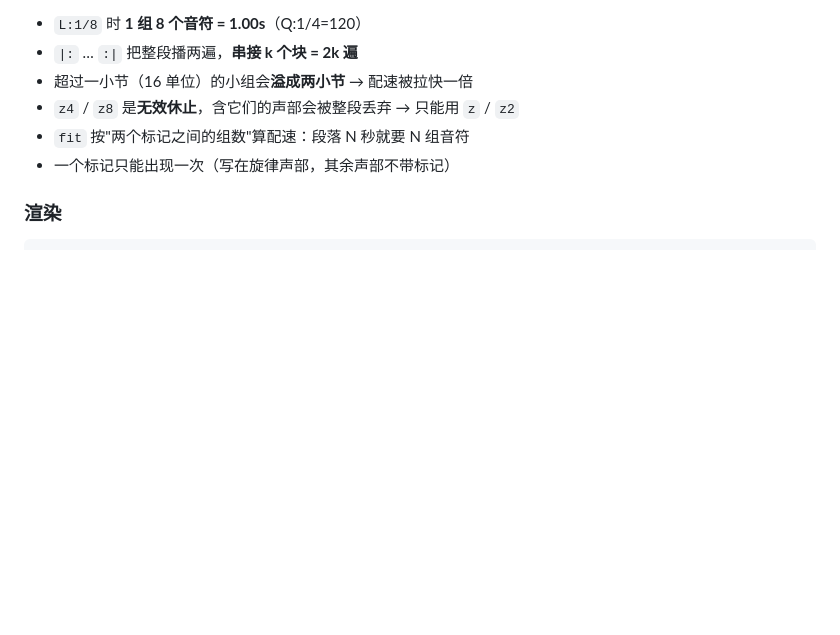
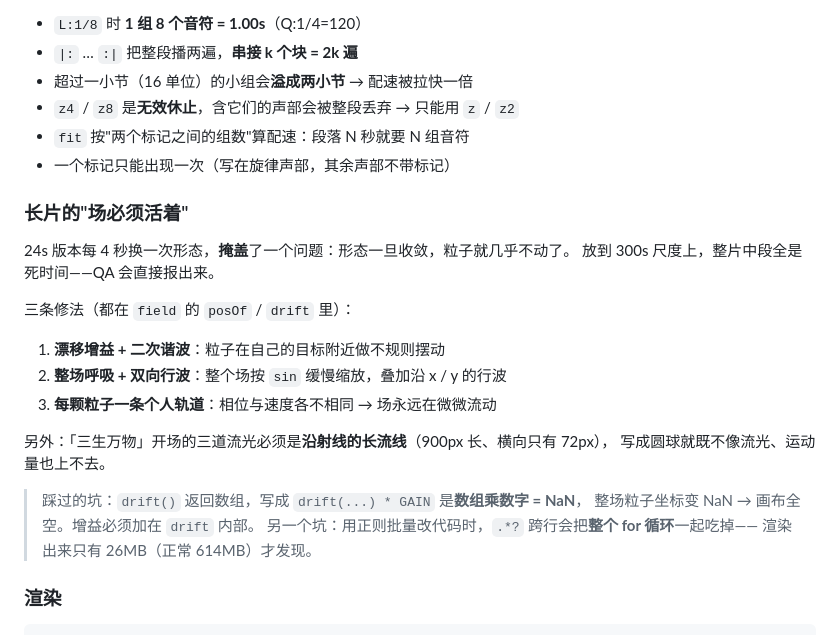
Before and after one commit to solozed-lab/solo-echo, a Markdown page: README.md, the part around the change. GitHub-like rendering; blank space fills up the shorter version.

Commit message:
docs: 记录长版让场保持运动的工程要点
Co-Authored-By: Mavis <noreply@minimax.dev>

````diff
--- a/README.md
+++ b/README.md
@@ -129,6 +129,24 @@ python3 tools/serve.py 8899 site
 - `fit` 按"两个标记之间的组数"算配速：段落 N 秒就要 N 组音符
 - 一个标记只能出现一次（写在旋律声部，其余声部不带标记）
 
+### 长片的"场必须活着"
+
+24s 版本每 4 秒换一次形态，**掩盖**了一个问题：形态一旦收敛，粒子就几乎不动了。
+放到 300s 尺度上，整片中段全是死时间——QA 会直接报出来。
+
+三条修法（都在 `field` 的 `posOf` / `drift` 里）：
+1. **漂移增益 + 二次谐波**：粒子在自己的目标附近做不规则摆动
+2. **整场呼吸 + 双向行波**：整个场按 `sin` 缓慢缩放，叠加沿 x / y 的行波
+3. **每颗粒子一条个人轨道**：相位与速度各不相同 → 场永远在微微流动
+
+另外：「三生万物」开场的三道流光必须是**沿射线的长流线**（900px 长、横向只有 72px），
+写成圆球就既不像流光、运动量也上不去。
+
+> 踩过的坑：`drift()` 返回数组，写成 `drift(...) * GAIN` 是**数组乘数字 = NaN**，
+> 整场粒子坐标变 NaN → 画布全空。增益必须加在 `drift` 内部。
+> 另一个坑：用正则批量改代码时，`.*?` 跨行会把**整个 for 循环**一起吃掉——
+> 渲染出来只有 26MB（正常 614MB）才发现。
+
 ### 渲染
 
 ```bash
````
